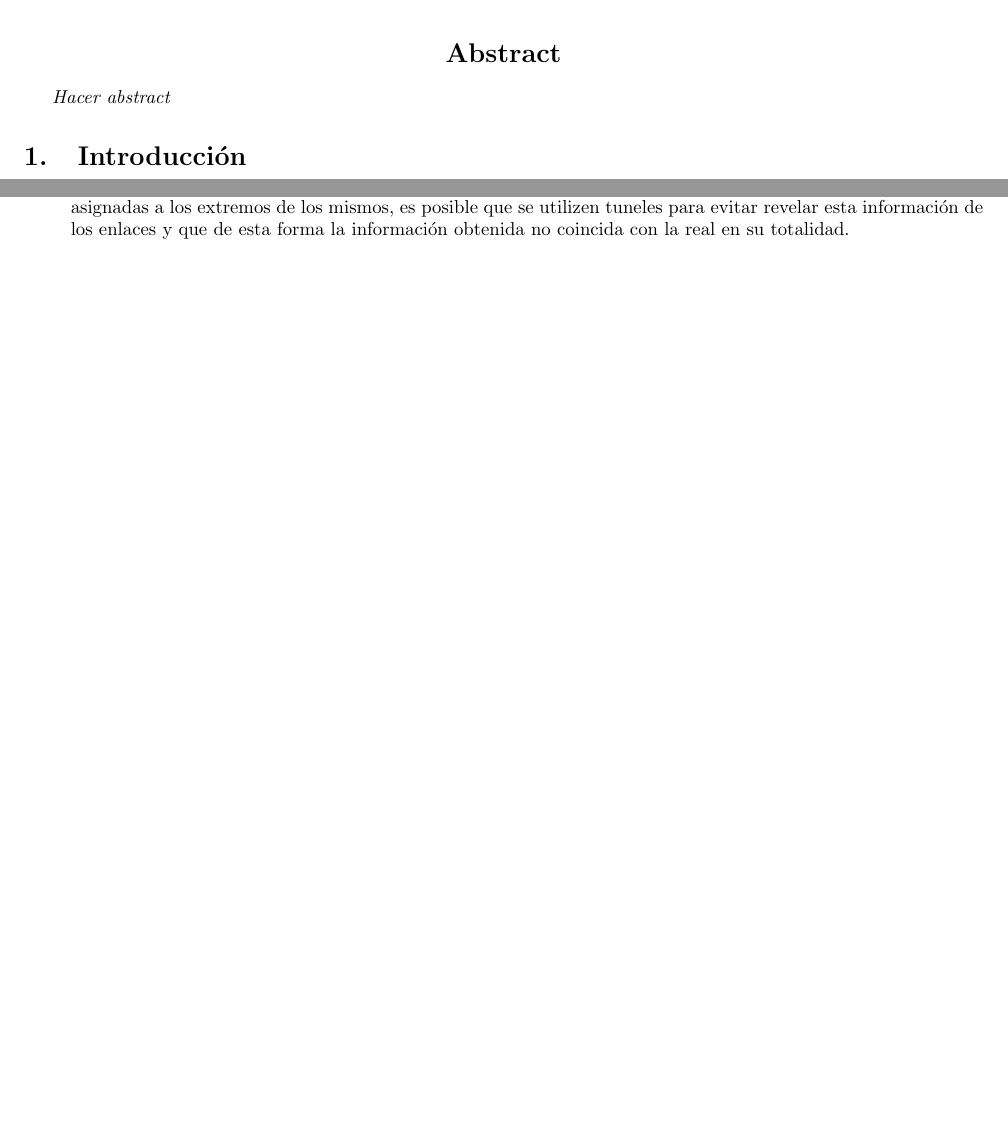
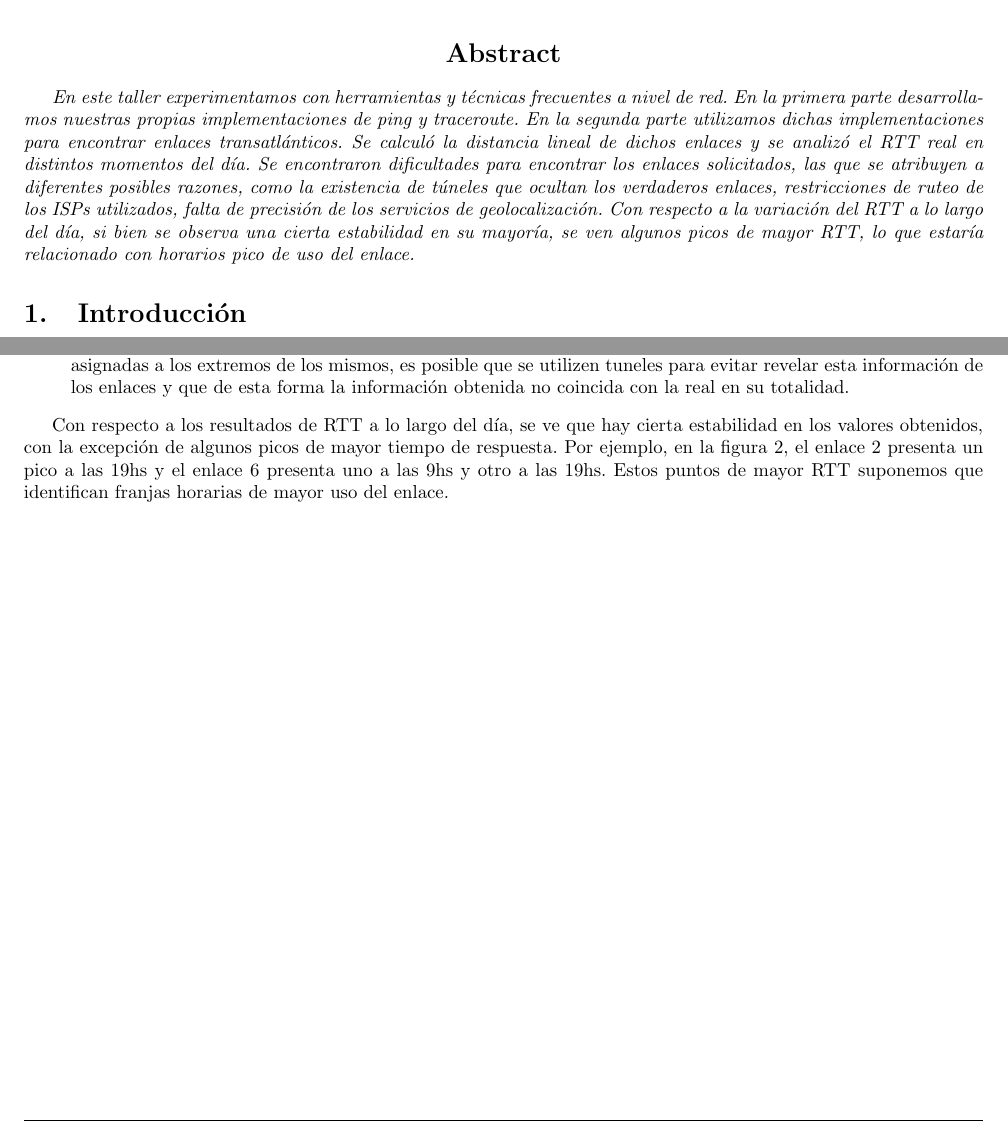
Before and after one commit to belriose/Redes, a LaTeX document (TP2/Informe/tp2.tex, which reads TP2/Informe/abstract.tex, TP2/Informe/conclusiones.tex): two parts of pages 4 and 13 of 13, joined at a grey line, cut so that both start at the same text, the shorter picture padded with empty space. Compiled offline with pdfLaTeX.

Commit message:
abstract y mas conclusiones

```diff
--- a/TP2/Informe/abstract.tex
+++ b/TP2/Informe/abstract.tex
@@ -1,5 +1,10 @@
 \section*{\centering Abstract}
 
 {\em
-Hacer abstract
+En este taller experimentamos con herramientas y t'ecnicas frecuentes a nivel de red. En la primera parte desarrollamos nuestras propias implementaciones de ping y traceroute.
+En la segunda parte utilizamos dichas implementaciones para encontrar enlaces transatl'anticos. Se calcul'o la distancia lineal de dichos enlaces
+y se analiz'o el RTT real en distintos momentos del d'ia. Se encontraron dificultades para encontrar los enlaces solicitados, las que se atribuyen a diferentes posibles razones,
+como la existencia de t'uneles que ocultan los verdaderos enlaces, restricciones de ruteo de los ISPs utilizados, falta de precisi'on de los
+servicios de geolocalizaci'on. Con respecto a la variaci'on del RTT a lo largo del d'ia, si bien se observa una cierta estabilidad en su mayor'ia,
+se ven algunos picos de mayor RTT, lo que estar'ia relacionado con horarios pico de uso del enlace.
 }
--- a/TP2/Informe/conclusiones.tex
+++ b/TP2/Informe/conclusiones.tex
@@ -8,3 +8,7 @@ A pesar de haber intentando encontrar enlaces transatlánticos reales tales como
 \item	Después de experimentar con direcciones al azar sin éxito, decidimos probar haciendo traceroute a páginas web hosteadas en ciudades cercanas a enlaces transatlánticos o en la misma ciudad que el enlace, de acuerdo a las direcciones y coordenadas obtenidas, observamos que el tráfico no necesariamente se dirige por alguno de los enlaces más cercanos al destino. Por ejemplo para llegar a un sitio web en Francia con un enlace cercano, la ruta puede cruzar desde Estados Unidos a un enlace en el sur de España o del Reino Unido.
 \item	Teniendo en cuenta la importancia de los enlaces, y posiblemente también la sensitividad de las direcciónes ip asignadas a los extremos de los mismos, es posible que se utilizen tuneles para evitar revelar esta información de los enlaces y que de esta forma la información obtenida no coincida con la real en su totalidad.
 \end{enumerate}
+
+Con respecto a los resultados de RTT a lo largo del d'ia, se ve que hay cierta estabilidad en los valores obtenidos, con la excepci'on de algunos
+picos de mayor tiempo de respuesta. Por ejemplo, en la figura 2, el enlace 2 presenta un pico a las 19hs y el enlace 6 presenta uno a las 9hs y otro a
+las 19hs. Estos puntos de mayor RTT suponemos que identifican franjas horarias de mayor uso del enlace.
```
